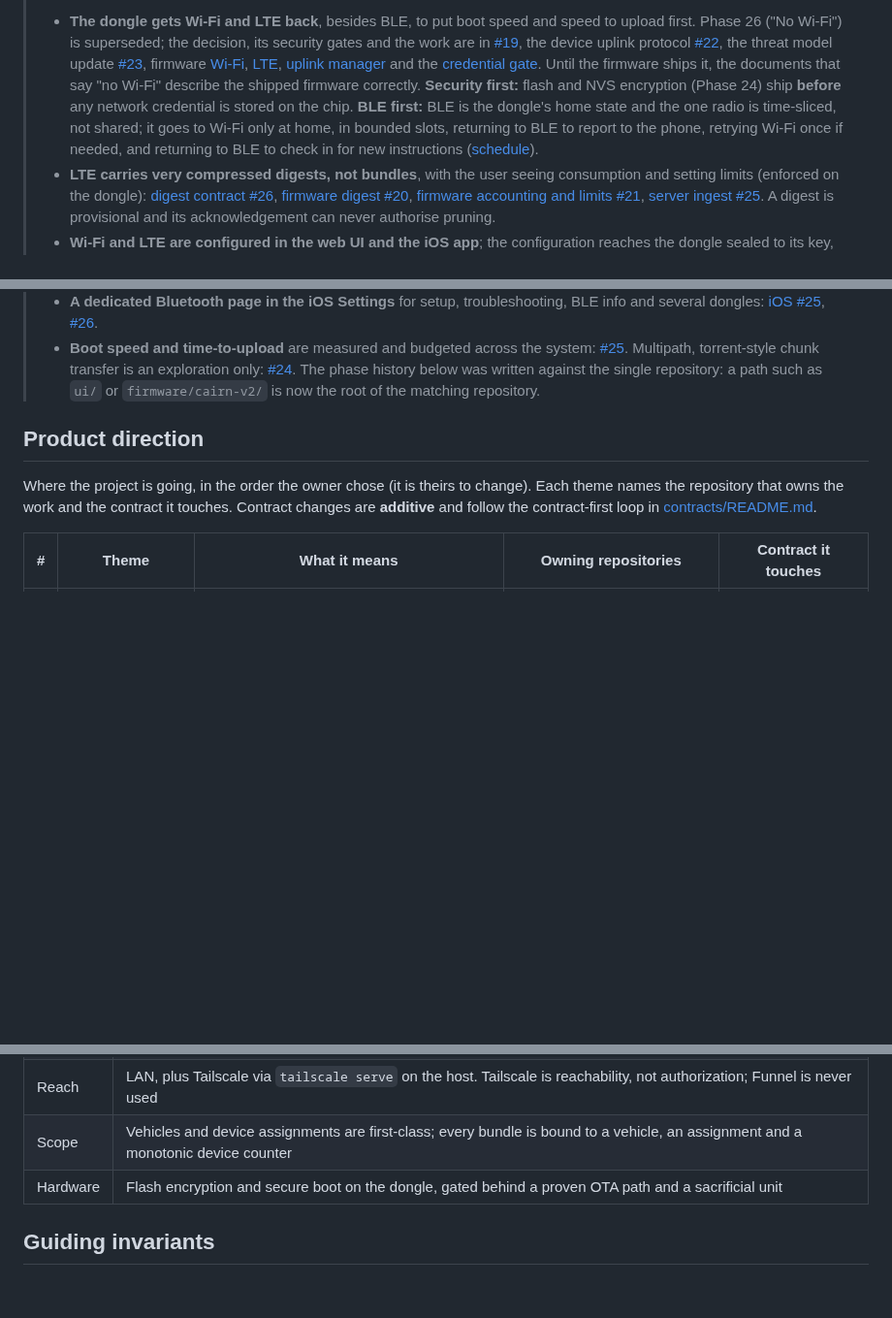
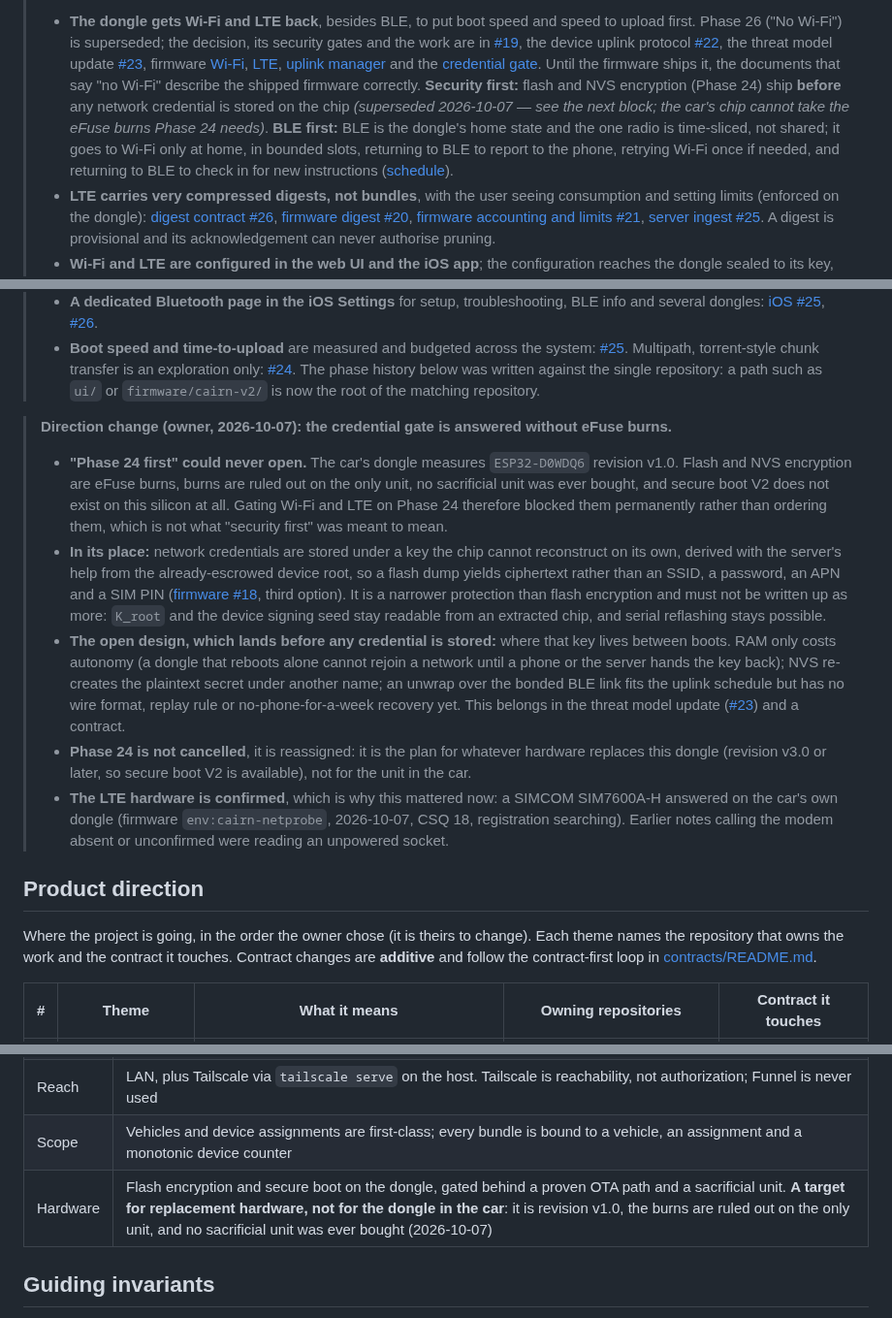
Before and after one commit to ParkWardRR/Cairn, a Markdown page: ROADMAP.md, 3 parts joined by grey strips. Shown at 97% size. GitHub-like rendering; blank space fills up the shorter version.

Commit message:
docs: the credential gate no longer waits on eFuse burns (2026-10-07)
"Phase 24 first" read as an ordering but was a dead end: the car's
dongle is ESP32-D0WDQ6 revision v1.0, flash and NVS encryption are
eFuse burns ruled out on the only unit, no sacrificial unit was
bought, and secure boot V2 does not exist on this silicon.

- new owner-direction block: credentials go under a key the chip
  cannot reconstruct without the server, derived from the escrowed
  device root, with its narrower protection stated rather than sold
- the open design (where that key lives between boots) is called out
  as landing before any credential is stored, for #23 and a contract
- Phase 24 is reassigned to replacement hardware, not cancelled
- records that a SIM7600A-H answered on the car's dongle, which is
  what made the gate urgent

Refs #23

```diff
--- a/ROADMAP.md
+++ b/ROADMAP.md
@@ -24,7 +24,7 @@ Last reviewed 2026-10-05.
 > **Direction changes since the split (owner, 2026-10-05).** These supersede what the phase history below says.
 >
 > - **The dongle gets Wi-Fi and LTE back**, besides BLE, to put boot speed and speed to upload first. Phase 26 ("No Wi-Fi") is superseded; the decision, its security gates and the work are in [#19](https://github.com/ParkWardRR/cairn-driving-log-selfhosted/issues/19), the device uplink protocol [#22](https://github.com/ParkWardRR/cairn-driving-log-selfhosted/issues/22), the threat model update [#23](https://github.com/ParkWardRR/cairn-driving-log-selfhosted/issues/23), firmware [Wi-Fi](https://github.com/ParkWardRR/cairn-esp32-device-firmware/issues/15), [LTE](https://github.com/ParkWardRR/cairn-esp32-device-firmware/issues/16), [uplink manager](https://github.com/ParkWardRR/cairn-esp32-device-firmware/issues/17) and the [credential gate](https://github.com/ParkWardRR/cairn-esp32-device-firmware/issues/18). Until the firmware ships it, the documents that say "no Wi-Fi" describe the shipped firmware correctly.
->   **Security first:** flash and NVS encryption (Phase 24) ship **before** any network credential is stored on the chip. **BLE first:** BLE is the dongle's home state and the one radio is time-sliced, not shared; it goes to Wi-Fi only at home, in bounded slots, returning to BLE to report to the phone, retrying Wi-Fi once if needed, and returning to BLE to check in for new instructions ([schedule](https://github.com/ParkWardRR/cairn-esp32-device-firmware/issues/17)).
+>   **Security first:** flash and NVS encryption (Phase 24) ship **before** any network credential is stored on the chip *(superseded 2026-10-07 — see the next block; the car's chip cannot take the eFuse burns Phase 24 needs)*. **BLE first:** BLE is the dongle's home state and the one radio is time-sliced, not shared; it goes to Wi-Fi only at home, in bounded slots, returning to BLE to report to the phone, retrying Wi-Fi once if needed, and returning to BLE to check in for new instructions ([schedule](https://github.com/ParkWardRR/cairn-esp32-device-firmware/issues/17)).
 > - **LTE carries very compressed digests, not bundles**, with the user seeing consumption and setting limits (enforced on the dongle): [digest contract #26](https://github.com/ParkWardRR/cairn-driving-log-selfhosted/issues/26), [firmware digest #20](https://github.com/ParkWardRR/cairn-esp32-device-firmware/issues/20), [firmware accounting and limits #21](https://github.com/ParkWardRR/cairn-esp32-device-firmware/issues/21), [server ingest #25](https://github.com/ParkWardRR/cairn-vehicle-server/issues/25). A digest is provisional and its acknowledgement can never authorise pruning.
 > - **Wi-Fi and LTE are configured in the web UI and the iOS app**; the configuration reaches the dongle sealed to its key, via the server and/or the phone: [config contract #27](https://github.com/ParkWardRR/cairn-driving-log-selfhosted/issues/27), [server #24](https://github.com/ParkWardRR/cairn-vehicle-server/issues/24), [firmware receiver #22](https://github.com/ParkWardRR/cairn-esp32-device-firmware/issues/22), [web #16](https://github.com/ParkWardRR/cairn-vehicle-web-dashboard/issues/16), [iOS #30](https://github.com/ParkWardRR/cairn-ios-companion-app/issues/30). **The web layer must authenticate before it takes any secret**: [web #15](https://github.com/ParkWardRR/cairn-vehicle-web-dashboard/issues/15). When no phone is near, the dongle may scan for the home network.
 > - **Per-engine YAML profiles** in a folder in the firmware repository; the user compiles in all engines or a chosen few, and the app checks what is installed: [contract #20](https://github.com/ParkWardRR/cairn-driving-log-selfhosted/issues/20), [firmware #13](https://github.com/ParkWardRR/cairn-esp32-device-firmware/issues/13), [device info #21](https://github.com/ParkWardRR/cairn-driving-log-selfhosted/issues/21), [iOS #27](https://github.com/ParkWardRR/cairn-ios-companion-app/issues/27).
@@ -33,6 +33,14 @@ Last reviewed 2026-10-05.
 > - **Boot speed and time-to-upload** are measured and budgeted across the system: [#25](https://github.com/ParkWardRR/cairn-driving-log-selfhosted/issues/25). Multipath, torrent-style chunk transfer is an exploration only: [#24](https://github.com/ParkWardRR/cairn-driving-log-selfhosted/issues/24).
 > The phase history below was written against the single repository: a path such as `ui/` or
 > `firmware/cairn-v2/` is now the root of the matching repository.
+
+> **Direction change (owner, 2026-10-07): the credential gate is answered without eFuse burns.**
+>
+> - **"Phase 24 first" could never open.** The car's dongle measures `ESP32-D0WDQ6` revision v1.0. Flash and NVS encryption are eFuse burns, burns are ruled out on the only unit, no sacrificial unit was ever bought, and secure boot V2 does not exist on this silicon at all. Gating Wi-Fi and LTE on Phase 24 therefore blocked them permanently rather than ordering them, which is not what "security first" was meant to mean.
+> - **In its place:** network credentials are stored under a key the chip cannot reconstruct on its own, derived with the server's help from the already-escrowed device root, so a flash dump yields ciphertext rather than an SSID, a password, an APN and a SIM PIN ([firmware #18](https://github.com/ParkWardRR/cairn-esp32-device-firmware/issues/18), third option). It is a narrower protection than flash encryption and must not be written up as more: `K_root` and the device signing seed stay readable from an extracted chip, and serial reflashing stays possible.
+> - **The open design, which lands before any credential is stored:** where that key lives between boots. RAM only costs autonomy (a dongle that reboots alone cannot rejoin a network until a phone or the server hands the key back); NVS re-creates the plaintext secret under another name; an unwrap over the bonded BLE link fits the uplink schedule but has no wire format, replay rule or no-phone-for-a-week recovery yet. This belongs in the threat model update ([#23](https://github.com/ParkWardRR/cairn-driving-log-selfhosted/issues/23)) and a contract.
+> - **Phase 24 is not cancelled**, it is reassigned: it is the plan for whatever hardware replaces this dongle (revision v3.0 or later, so secure boot V2 is available), not for the unit in the car.
+> - **The LTE hardware is confirmed**, which is why this mattered now: a SIMCOM SIM7600A-H answered on the car's own dongle (firmware `env:cairn-netprobe`, 2026-10-07, CSQ 18, registration searching). Earlier notes calling the modem absent or unconfirmed were reading an unpowered socket.
 
 ## Product direction
 
@@ -95,7 +103,7 @@ S3-compatible object store such as Garage on the server for the content-addresse
 | Identity | Devices: Ed25519 manifests + revocation (no device certificates any more). Apps: P-256 Secure-Enclave keys, signed requests, one-time invitations, revocation |
 | Reach | LAN, plus Tailscale via `tailscale serve` on the host. Tailscale is reachability, not authorization; Funnel is never used |
 | Scope | Vehicles and device assignments are first-class; every bundle is bound to a vehicle, an assignment and a monotonic device counter |
-| Hardware | Flash encryption and secure boot on the dongle, gated behind a proven OTA path and a sacrificial unit |
+| Hardware | Flash encryption and secure boot on the dongle, gated behind a proven OTA path and a sacrificial unit. **A target for replacement hardware, not for the dongle in the car**: it is revision v1.0, the burns are ruled out on the only unit, and no sacrificial unit was ever bought (2026-10-07) |
 
 ## Guiding invariants
 
```
